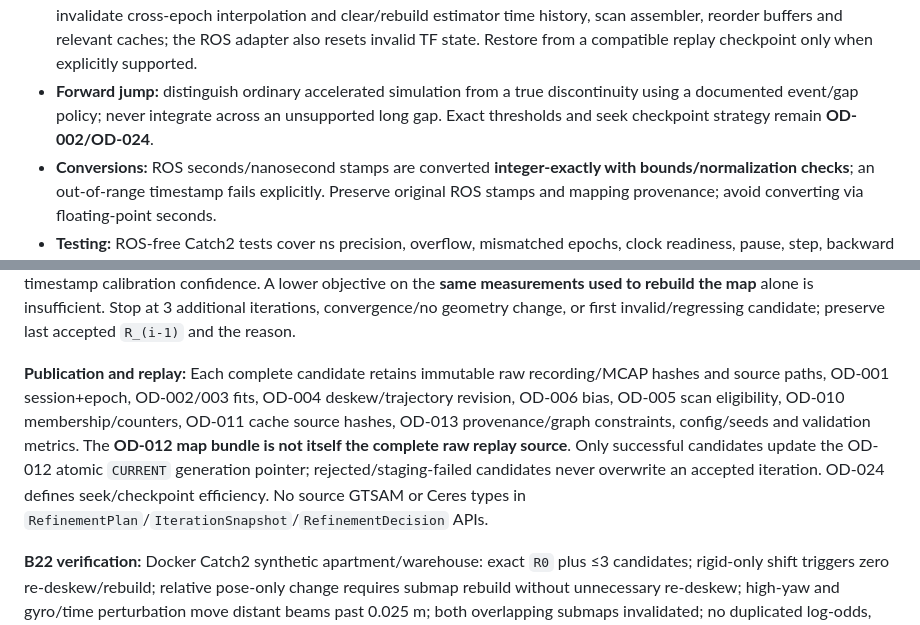
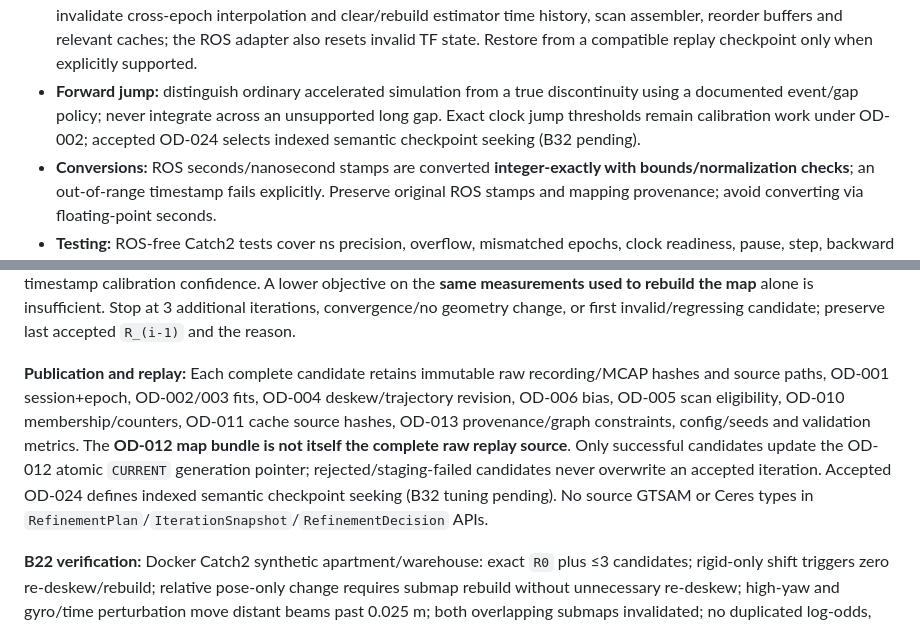
Before and after one commit to civcode/2d-fusion-slam, a Markdown page: docs/architecture-specification.md, 2 parts joined by grey strips. Drawn GitHub-style.

Commit message:
docs: reconcile earlier OD-024 references with accepted hybrid replay

```diff
--- a/docs/architecture-specification.md
+++ b/docs/architecture-specification.md
@@ -202,7 +202,7 @@ offline MCAP bag stamps ------------> replay adapter ----> canonical event-time
 - **Simulation/replay mode:** active `/clock` supplies the authoritative **simulation event time** when `use_sim_time` is enabled. A zero/uninitialized ROS clock is *not* a valid current time; gate time-dependent outputs until it is ready. Message acquisition stamps must be mapped to that same simulation timeline; never assume equality with hardware-host steady time.
 - **Pause:** do not advance estimator integration or sleep/deadline budgets based on an unchanged simulation clock. Explicit replay steps may process distinct event timestamps. Rendering may still refresh using independent host steady time.
 - **Backward jump, seek, clock-source switch or reset:** increment/change time epoch, broadcast typed discontinuity event, invalidate cross-epoch interpolation and clear/rebuild estimator time history, scan assembler, reorder buffers and relevant caches; the ROS adapter also resets invalid TF state. Restore from a compatible replay checkpoint only when explicitly supported.
-- **Forward jump:** distinguish ordinary accelerated simulation from a true discontinuity using a documented event/gap policy; never integrate across an unsupported long gap. Exact thresholds and seek checkpoint strategy remain **OD-002/OD-024**.
+- **Forward jump:** distinguish ordinary accelerated simulation from a true discontinuity using a documented event/gap policy; never integrate across an unsupported long gap. Exact clock jump thresholds remain calibration work under OD-002; accepted OD-024 selects indexed semantic checkpoint seeking (B32 pending).
 - **Conversions:** ROS seconds/nanosecond stamps are converted **integer-exactly with bounds/normalization checks**; an out-of-range timestamp fails explicitly. Preserve original ROS stamps and mapping provenance; avoid converting via floating-point seconds.
 - **Testing:** ROS-free Catch2 tests cover ns precision, overflow, mismatched epochs, clock readiness, pause, step, backward jump, forward gap and mode switch. A dedicated ROS 2 Docker test drives `/clock` and `use_sim_time` through the real adapter; the core builds and replays without ROS.
 
@@ -956,7 +956,7 @@ immutable raw packets / IMU / wheel data / clock calibration + epochs
 
 **Iteration quality:** Relative graph objective improvement and pose-change tolerances are configurable. If the factor set/map changes, compare quality on **common measurements** and held-out scans/independent truth, not unmatched graph objectives. Gate on OD-008 residual/rank/covariance coverage, loop false acceptance, scan alignment, map consistency and timestamp calibration confidence. A lower objective on the **same measurements used to rebuild the map** alone is insufficient. Stop at 3 additional iterations, convergence/no geometry change, or first invalid/regressing candidate; preserve last accepted `R_(i-1)` and the reason.
 
-**Publication and replay:** Each complete candidate retains immutable raw recording/MCAP hashes and source paths, OD-001 session+epoch, OD-002/003 fits, OD-004 deskew/trajectory revision, OD-006 bias, OD-005 scan eligibility, OD-010 membership/counters, OD-011 cache source hashes, OD-013 provenance/graph constraints, config/seeds and validation metrics. The **OD-012 map bundle is not itself the complete raw replay source**. Only successful candidates update the OD-012 atomic `CURRENT` generation pointer; rejected/staging-failed candidates never overwrite an accepted iteration. OD-024 defines seek/checkpoint efficiency. No source GTSAM or Ceres types in `RefinementPlan`/`IterationSnapshot`/`RefinementDecision` APIs.
+**Publication and replay:** Each complete candidate retains immutable raw recording/MCAP hashes and source paths, OD-001 session+epoch, OD-002/003 fits, OD-004 deskew/trajectory revision, OD-006 bias, OD-005 scan eligibility, OD-010 membership/counters, OD-011 cache source hashes, OD-013 provenance/graph constraints, config/seeds and validation metrics. The **OD-012 map bundle is not itself the complete raw replay source**. Only successful candidates update the OD-012 atomic `CURRENT` generation pointer; rejected/staging-failed candidates never overwrite an accepted iteration. Accepted OD-024 defines indexed semantic checkpoint seeking (B32 tuning pending). No source GTSAM or Ceres types in `RefinementPlan`/`IterationSnapshot`/`RefinementDecision` APIs.
 
 **B22 verification:** Docker Catch2 synthetic apartment/warehouse: exact `R0` plus ≤3 candidates; rigid-only shift triggers zero re-deskew/rebuild; relative pose-only change requires submap rebuild without unnecessary re-deskew; high-yaw and gyro/time perturbation move distant beams past 0.025 m; both overlapping submaps invalidated; no duplicated log-odds, cached fields or factors; unobservable clock/bias fixed; bad loop or held-out degradation rejects a lower-training-cost candidate and rolls back. Compare selective/full rebuild CPU/RAM, ATE/RPE, pose consistency and deterministic generation hashes on x86/Pi as available.
 
```
